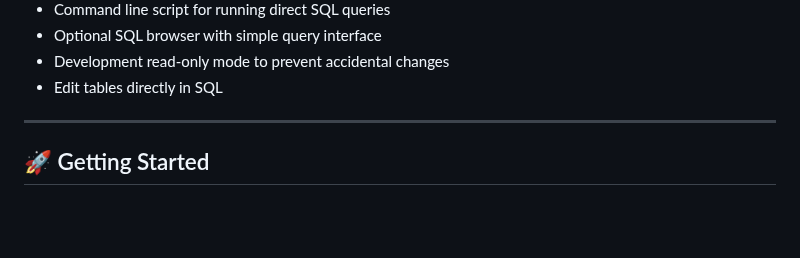
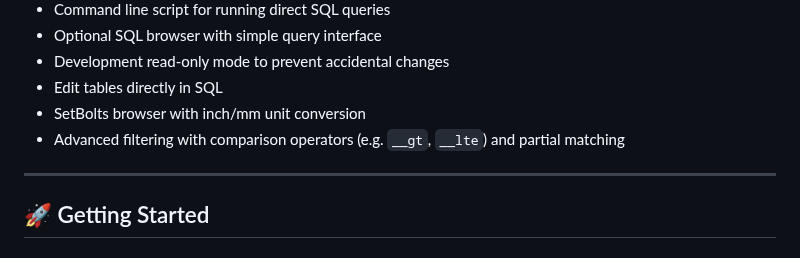
Before and after one commit to meistro57/AdvSteel-FastenSuite, a Markdown page: README.md, the part around the change. GitHub-like rendering; blank space fills up the shorter version.

Commit message:
docs: add SetBolts and advanced filter features

```diff
--- a/README.md
+++ b/README.md
@@ -21,6 +21,8 @@
 - Optional SQL browser with simple query interface
 - Development read-only mode to prevent accidental changes
 - Edit tables directly in SQL
+- SetBolts browser with inch/mm unit conversion
+- Advanced filtering with comparison operators (e.g. `__gt`, `__lte`) and partial matching
 
 ---
 
```
